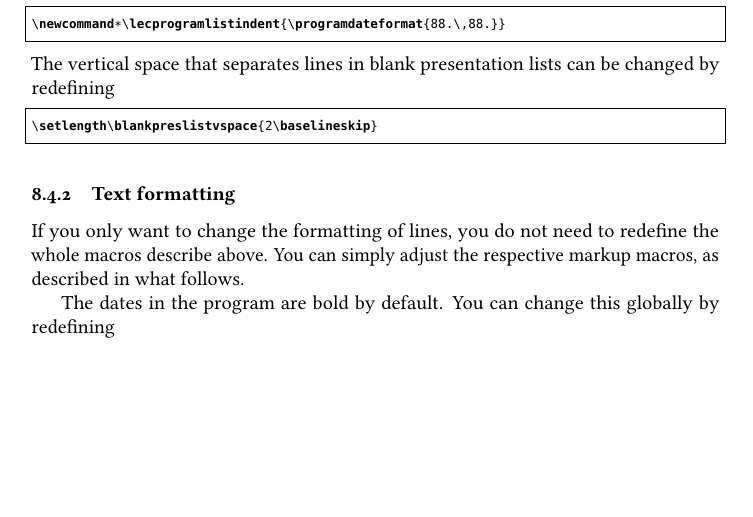
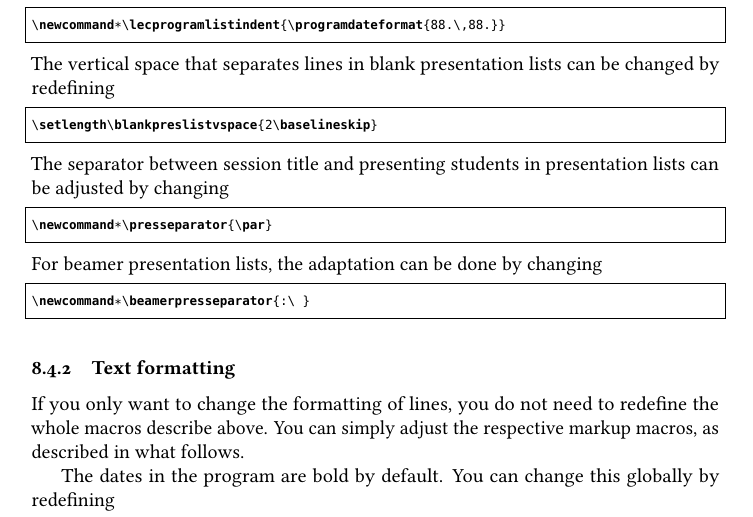
Before and after one commit to jspitz/jslectureplanner, a LaTeX paper (jslectureplanner.tex, which reads jslectureplanner.sty): part of page 20 of 30, cut so that both start at the same text, the shorter picture padded with empty space. Compiled offline with pdfLaTeX.

Commit message:
Customizable presentation list separators

```diff
--- a/jslectureplanner.sty
+++ b/jslectureplanner.sty
@@ -1204,6 +1204,7 @@
   \@ifstar{\@makeblankpreslist}{\@makepreslist}%
 }
 \newcommand*\emptypressession{---}
+\newcommand*\presseparator{\par}
 % Unstarred: use sespresstudents
 \newcommand\@makepreslist{%
   \ifbool{deflastpressession}{}{\setcounter{lastpressession}{\thesnum}}%
@@ -1212,10 +1213,10 @@
   {%
     \ThisSession{\thepressession}%
     \if\relax\sespresstudents\relax
-    \MakePresListLine{\thepressession}\par
+    \MakePresListLine{\thepressession}\presseparator
     \emptypressession
     \else
-    \MakePresListLine{\thepressession}\par
+    \MakePresListLine{\thepressession}\presseparator
     \SessionPresStudents{\thepressession}
     \fi
     \stepcounter{pressession}%
@@ -1237,12 +1238,13 @@
 }
 
 % A beamer-specific version
+\newcommand*\beamerpresseparator{:\ }
 \newcommand\makebeamerpreslist{%
   \ifbool{deflastpressession}{}{\setcounter{lastpressession}{\thesnum}}%
   \begin{description}[\lecprogramlistindent]
   \whiledo {\not{\value{pressession} > \value{lastpressession}}}%
   {%
-    \MakeProgramline{\thepressession}: \SessionPresStudents{\thepressession}
+    \MakeProgramline{\thepressession}\beamerpresseparator\SessionPresStudents{\thepressession}
     \stepcounter{pressession}%
   }
   \end{description}
--- a/jslectureplanner.tex
+++ b/jslectureplanner.tex
@@ -982,6 +982,19 @@ by redefining
 moretexcs={[2]{blankpreslistvspace,setlength}}]
 \setlength\blankpreslistvspace{2\baselineskip}
 \end{lstlisting}
+%
+The separator between session title and presenting students in presentation lists
+can be adjusted by changing
+\begin{lstlisting}[language={[LaTeX]TeX},basicstyle={\small\ttfamily},frame=single,
+moretexcs={[1]{presseparator}}]
+\newcommand*\presseparator{\par}
+\end{lstlisting}
+%
+For beamer presentation lists, the adaptation can be done by changing
+\begin{lstlisting}[language={[LaTeX]TeX},basicstyle={\small\ttfamily},frame=single,
+moretexcs={[1]{beamerpresseparator}}]
+\newcommand*\beamerpresseparator{:\ }
+\end{lstlisting}
 
 
 \subsubsection{Text formatting}\label{subsec:textform}
```
Also changed, not shown: jslectureplanner.pdf.
